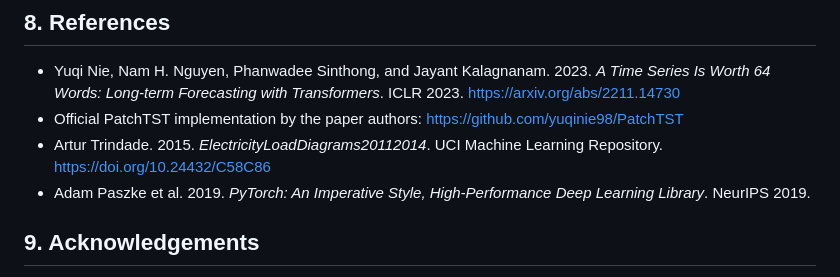
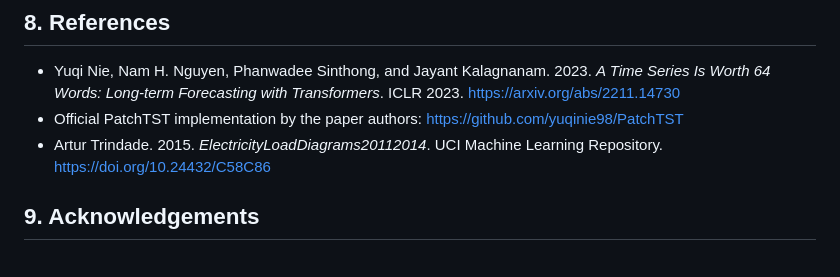
Before and after one commit to KrasusZL/5782-Final-Project, a Markdown page: README.md, the part around the change. GitHub-like rendering.

```diff
--- a/README.md
+++ b/README.md
@@ -242,7 +242,6 @@ The repository reproduces the central Electricity-96 PatchTST/64 result within a
 - Yuqi Nie, Nam H. Nguyen, Phanwadee Sinthong, and Jayant Kalagnanam. 2023. *A Time Series Is Worth 64 Words: Long-term Forecasting with Transformers*. ICLR 2023. https://arxiv.org/abs/2211.14730
 - Official PatchTST implementation by the paper authors: https://github.com/yuqinie98/PatchTST
 - Artur Trindade. 2015. *ElectricityLoadDiagrams20112014*. UCI Machine Learning Repository. https://doi.org/10.24432/C58C86
-- Adam Paszke et al. 2019. *PyTorch: An Imperative Style, High-Performance Deep Learning Library*. NeurIPS 2019.
 
 ## 9. Acknowledgements
 
```
